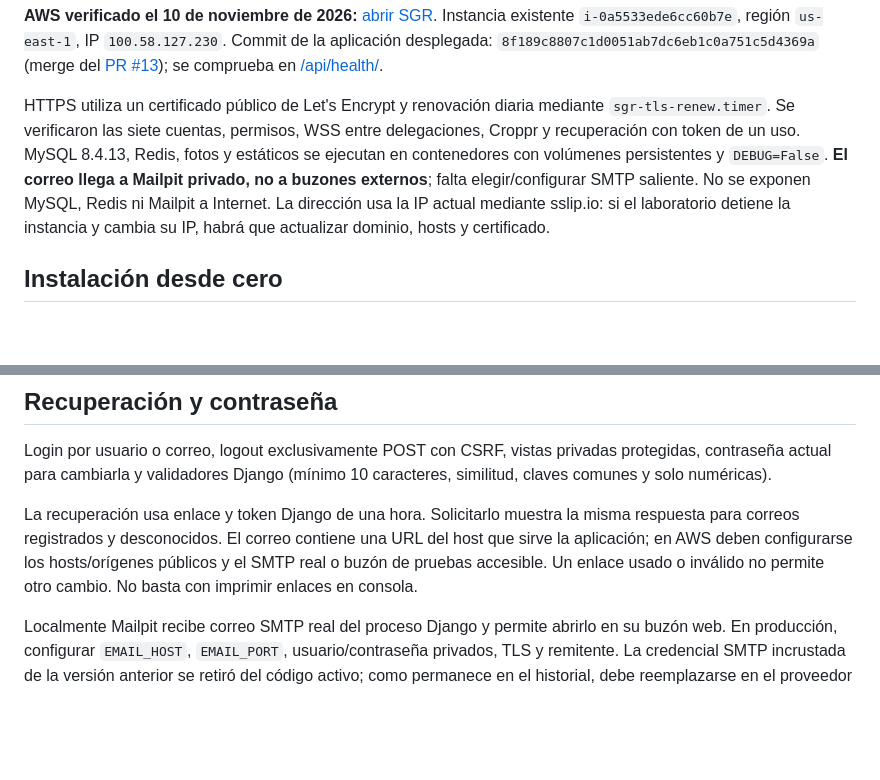
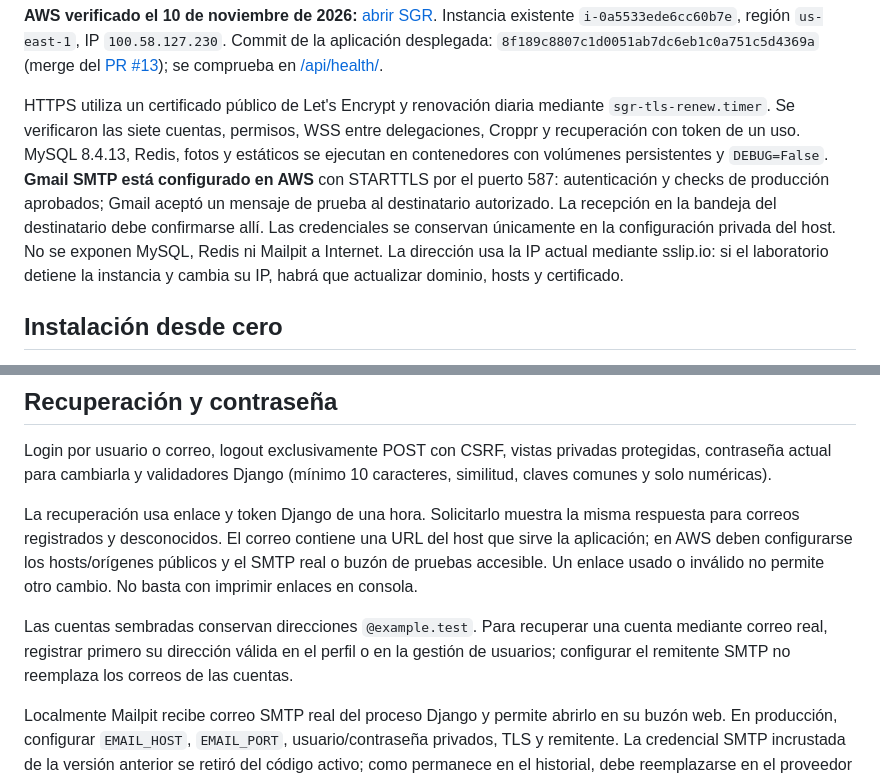
Before and after one commit to zoroikami/sgr-municipalidad-laserena, a Markdown page: README.md, 2 parts joined by grey strips. GitHub-like rendering; blank space fills up the shorter version.

Commit message:
docs: acreditar Gmail SMTP y envio de prueba autorizado

```diff
--- a/README.md
+++ b/README.md
@@ -20,7 +20,7 @@ Las seis credenciales de prueba se guardan exclusivamente en `.private/cuentas-d
 
 **AWS verificado el 10 de noviembre de 2026:** [abrir SGR](https://sgr-100-58-127-230.sslip.io). Instancia existente `i-0a5533ede6cc60b7e`, región `us-east-1`, IP `100.58.127.230`. Commit de la aplicación desplegada: `8f189c8807c1d0051ab7dc6eb1c0a751c5d4369a` (merge del [PR #13](https://github.com/zoroikami/sgr-municipalidad-laserena/pull/13)); se comprueba en [/api/health/](https://sgr-100-58-127-230.sslip.io/api/health/).
 
-HTTPS utiliza un certificado público de Let's Encrypt y renovación diaria mediante `sgr-tls-renew.timer`. Se verificaron las siete cuentas, permisos, WSS entre delegaciones, Croppr y recuperación con token de un uso. MySQL 8.4.13, Redis, fotos y estáticos se ejecutan en contenedores con volúmenes persistentes y `DEBUG=False`. **El correo llega a Mailpit privado, no a buzones externos**; falta elegir/configurar SMTP saliente. No se exponen MySQL, Redis ni Mailpit a Internet. La dirección usa la IP actual mediante sslip.io: si el laboratorio detiene la instancia y cambia su IP, habrá que actualizar dominio, hosts y certificado.
+HTTPS utiliza un certificado público de Let's Encrypt y renovación diaria mediante `sgr-tls-renew.timer`. Se verificaron las siete cuentas, permisos, WSS entre delegaciones, Croppr y recuperación con token de un uso. MySQL 8.4.13, Redis, fotos y estáticos se ejecutan en contenedores con volúmenes persistentes y `DEBUG=False`. **Gmail SMTP está configurado en AWS** con STARTTLS por el puerto 587: autenticación y checks de producción aprobados; Gmail aceptó un mensaje de prueba al destinatario autorizado. La recepción en la bandeja del destinatario debe confirmarse allí. Las credenciales se conservan únicamente en la configuración privada del host. No se exponen MySQL, Redis ni Mailpit a Internet. La dirección usa la IP actual mediante sslip.io: si el laboratorio detiene la instancia y cambia su IP, habrá que actualizar dominio, hosts y certificado.
 
 ## Instalación desde cero
 
@@ -150,6 +150,8 @@ Login por usuario o correo, logout exclusivamente POST con CSRF, vistas privadas
 
 La recuperación usa enlace y token Django de una hora. Solicitarlo muestra la misma respuesta para correos registrados y desconocidos. El correo contiene una URL del host que sirve la aplicación; en AWS deben configurarse los hosts/orígenes públicos y el SMTP real o buzón de pruebas accesible. Un enlace usado o inválido no permite otro cambio. No basta con imprimir enlaces en consola.
 
+Las cuentas sembradas conservan direcciones `@example.test`. Para recuperar una cuenta mediante correo real, registrar primero su dirección válida en el perfil o en la gestión de usuarios; configurar el remitente SMTP no reemplaza los correos de las cuentas.
+
 Localmente Mailpit recibe correo SMTP real del proceso Django y permite abrirlo en su buzón web. En producción, configurar `EMAIL_HOST`, `EMAIL_PORT`, usuario/contraseña privados, TLS y remitente. La credencial SMTP incrustada de la versión anterior se retiró del código activo; como permanece en el historial, debe reemplazarse en el proveedor antes de reutilizar esa cuenta de correo.
 
 ## Verificación
```
Also changed, not shown: docs/evaluacion3/EVALUACION_3_ESTADO.md (+4 -3 lines).
